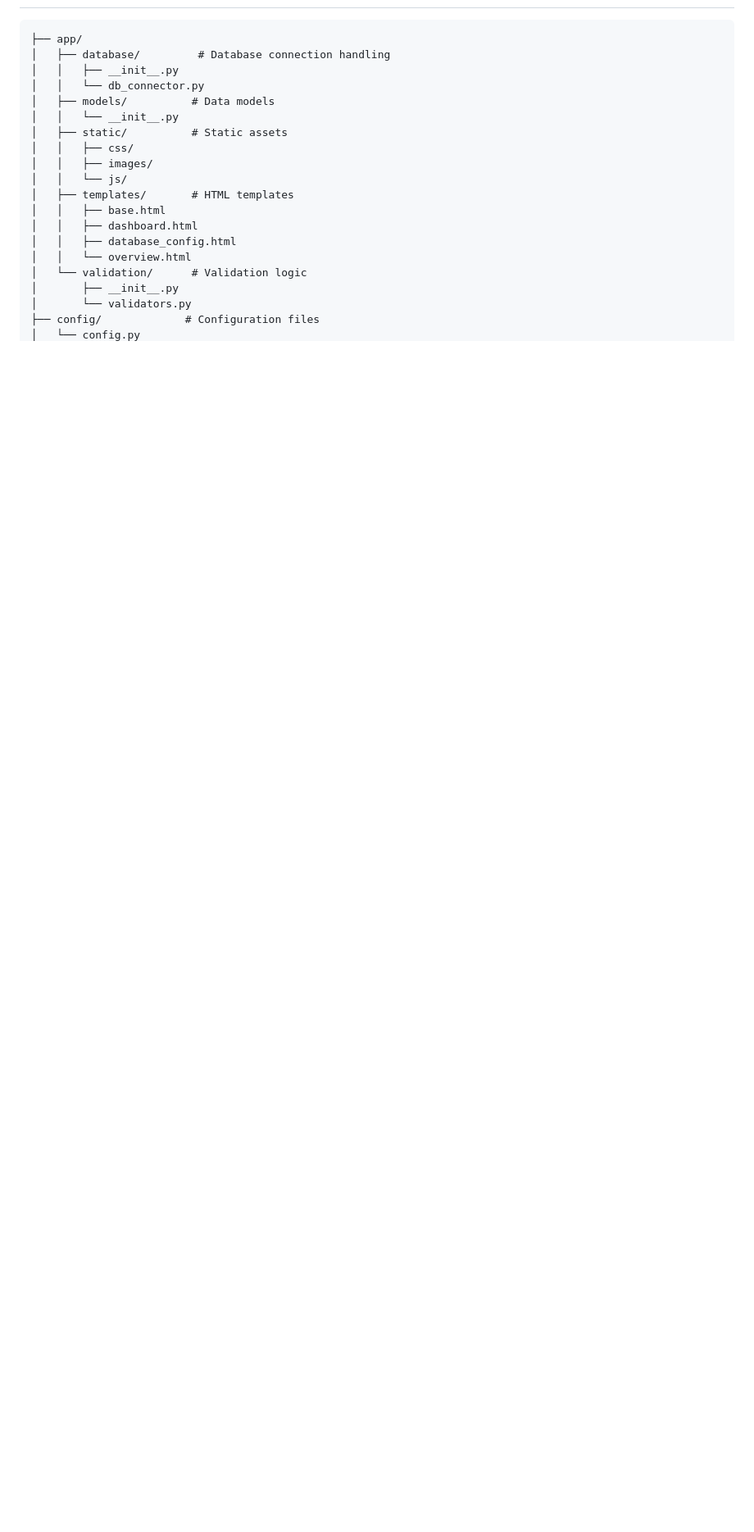
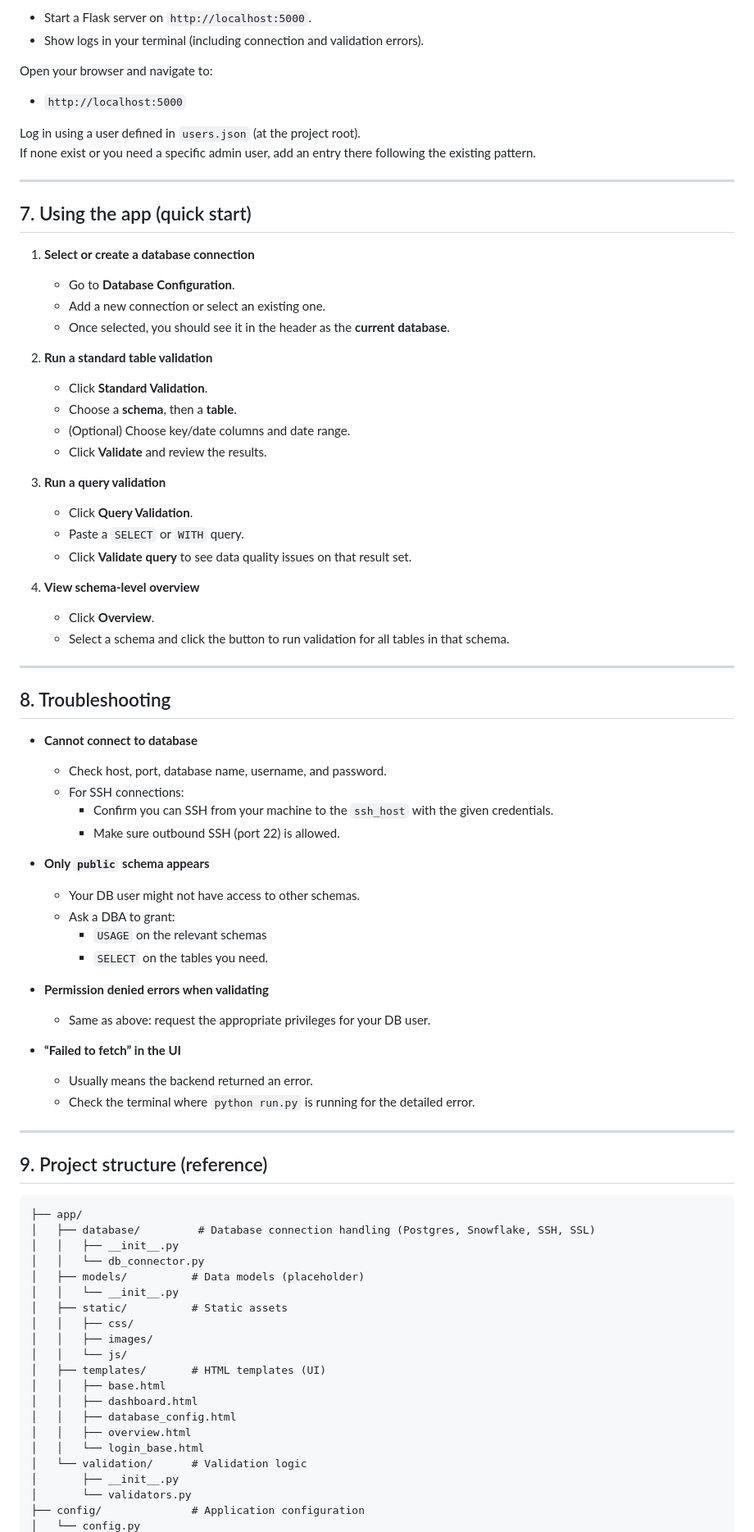
Before and after one commit to haffar95/DETools, a Markdown page: README.md, the part around one of its changes. Shown at 82% size. Rendered like a GitHub page; blank space fills up the shorter version.

````diff
--- a/README.md
+++ b/README.md
@@ -70,20 +173,83 @@ A powerful web-based tool for validating data quality across PostgreSQL and Snow
+- Start a Flask server on `http://localhost:5000`.
+- Show logs in your terminal (including connection and validation errors).
+
+Open your browser and navigate to:
+
+- `http://localhost:5000`
+
+Log in using a user defined in `users.json` (at the project root).
+If none exist or you need a specific admin user, add an entry there following the existing pattern.
+
+---
+
+## 7. Using the app (quick start)
+
+1. **Select or create a database connection**
+   - Go to **Database Configuration**.
+   - Add a new connection or select an existing one.
+   - Once selected, you should see it in the header as the **current database**.
+
+2. **Run a standard table validation**
+   - Click **Standard Validation**.
+   - Choose a **schema**, then a **table**.
+   - (Optional) Choose key/date columns and date range.
+   - Click **Validate** and review the results.
+
+3. **Run a query validation**
+   - Click **Query Validation**.
+   - Paste a `SELECT` or `WITH` query.
+   - Click **Validate query** to see data quality issues on that result set.
+
+4. **View schema-level overview**
+   - Click **Overview**.
+   - Select a schema and click the button to run validation for all tables in that schema.
+
+---
+
+## 8. Troubleshooting
+
+- **Cannot connect to database**
+  - Check host, port, database name, username, and password.
+  - For SSH connections:
+    - Confirm you can SSH from your machine to the `ssh_host` with the given credentials.
+    - Make sure outbound SSH (port 22) is allowed.
+
+- **Only `public` schema appears**
+  - Your DB user might not have access to other schemas.
+  - Ask a DBA to grant:
+    - `USAGE` on the relevant schemas
+    - `SELECT` on the tables you need.
+
+- **Permission denied errors when validating**
+  - Same as above: request the appropriate privileges for your DB user.
+
+- **“Failed to fetch” in the UI**
+  - Usually means the backend returned an error.
+  - Check the terminal where `python run.py` is running for the detailed error.
+
+---
+
+## 9. Project structure (reference)
+
+```text
 ├── app/
-│   ├── database/         # Database connection handling
+│   ├── database/         # Database connection handling (Postgres, Snowflake, SSH, SSL)
 │   │   ├── __init__.py
 │   │   └── db_connector.py
-│   ├── models/          # Data models
+│   ├── models/          # Data models (placeholder)
 │   │   └── __init__.py
 │   ├── static/          # Static assets
 │   │   ├── css/
 │   │   ├── images/
 │   │   └── js/
-│   ├── templates/       # HTML templates
+│   ├── templates/       # HTML templates (UI)
 │   │   ├── base.html
 │   │   ├── dashboard.html
 │   │   ├── database_config.html
-│   │   └── overview.html
+│   │   ├── overview.html
+│   │   └── login_base.html
 │   └── validation/      # Validation logic
 │       ├── __init__.py
 │       └── validators.py
-├── config/             # Configuration files
+├── config/              # Application configuration
 │   └── config.py
````
Also changed, not shown: other parts of README.md (+164 -103 lines).
